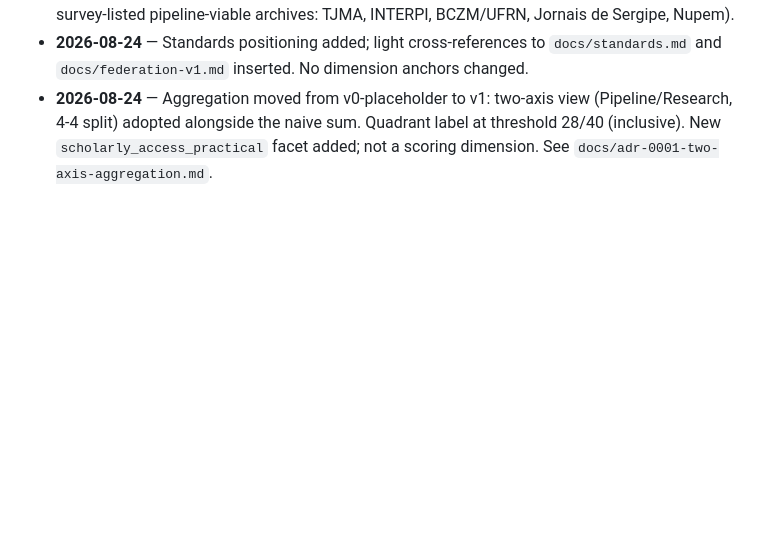
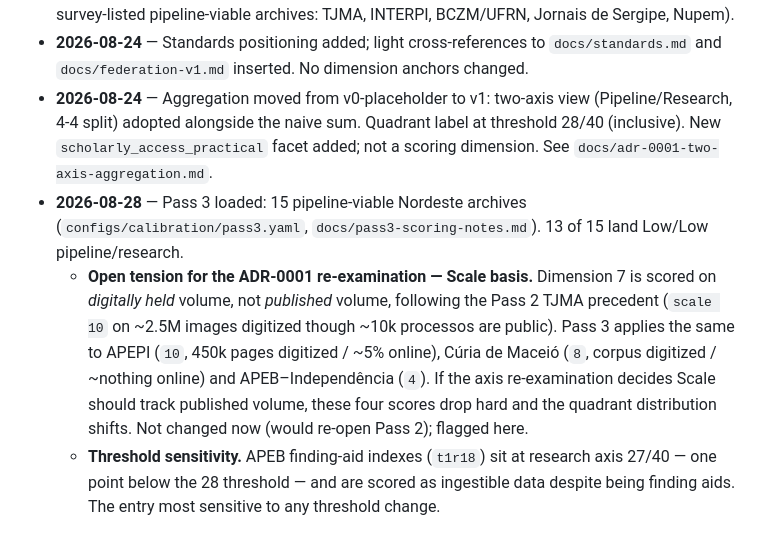
Before and after one commit to stevewil/brasil-archives, a Markdown page: docs/algorithm-v1.md, the part around the change. GitHub-like rendering; blank space fills up the shorter version.

Commit message:
docs(algorithm): Pass 3 loaded — Scale-basis tension noted for ADR-0001
Change-log entry for the 15-archive Pass 3 load, plus the two items the
axis re-examination needs to weigh: Scale scored on digitally-held (not
published) volume, and t1r18 sitting one point under the 28 threshold.

Co-Authored-By: Claude Sonnet 5 <noreply@anthropic.com>

```diff
--- a/docs/algorithm-v1.md
+++ b/docs/algorithm-v1.md
@@ -242,3 +242,6 @@ Full text lives in `LICENSING.md` when we get closer to public release.
 - **2026-08-24** — Pass 1 complete. Eight scored dimensions, twelve facets, aggregation deferred. First test scope confirmed as the six Mipibu-fit archives (LABIM/UFRN as anchor + the five survey-listed pipeline-viable archives: TJMA, INTERPI, BCZM/UFRN, Jornais de Sergipe, Nupem).
 - **2026-08-24** — Standards positioning added; light cross-references to `docs/standards.md` and `docs/federation-v1.md` inserted. No dimension anchors changed.
 - **2026-08-24** — Aggregation moved from v0-placeholder to v1: two-axis view (Pipeline/Research, 4-4 split) adopted alongside the naive sum. Quadrant label at threshold 28/40 (inclusive). New `scholarly_access_practical` facet added; not a scoring dimension. See `docs/adr-0001-two-axis-aggregation.md`.
+- **2026-08-28** — Pass 3 loaded: 15 pipeline-viable Nordeste archives (`configs/calibration/pass3.yaml`, `docs/pass3-scoring-notes.md`). 13 of 15 land Low/Low pipeline/research.
+  - **Open tension for the ADR-0001 re-examination — Scale basis.** Dimension 7 is scored on *digitally held* volume, not *published* volume, following the Pass 2 TJMA precedent (`scale 10` on ~2.5M images digitized though ~10k processos are public). Pass 3 applies the same to APEPI (`10`, 450k pages digitized / ~5% online), Cúria de Maceió (`8`, corpus digitized / ~nothing online) and APEB–Independência (`4`). If the axis re-examination decides Scale should track published volume, these four scores drop hard and the quadrant distribution shifts. Not changed now (would re-open Pass 2); flagged here.
+  - **Threshold sensitivity.** APEB finding-aid indexes (`t1r18`) sit at research axis 27/40 — one point below the 28 threshold — and are scored as ingestible data despite being finding aids. The entry most sensitive to any threshold change.
```
